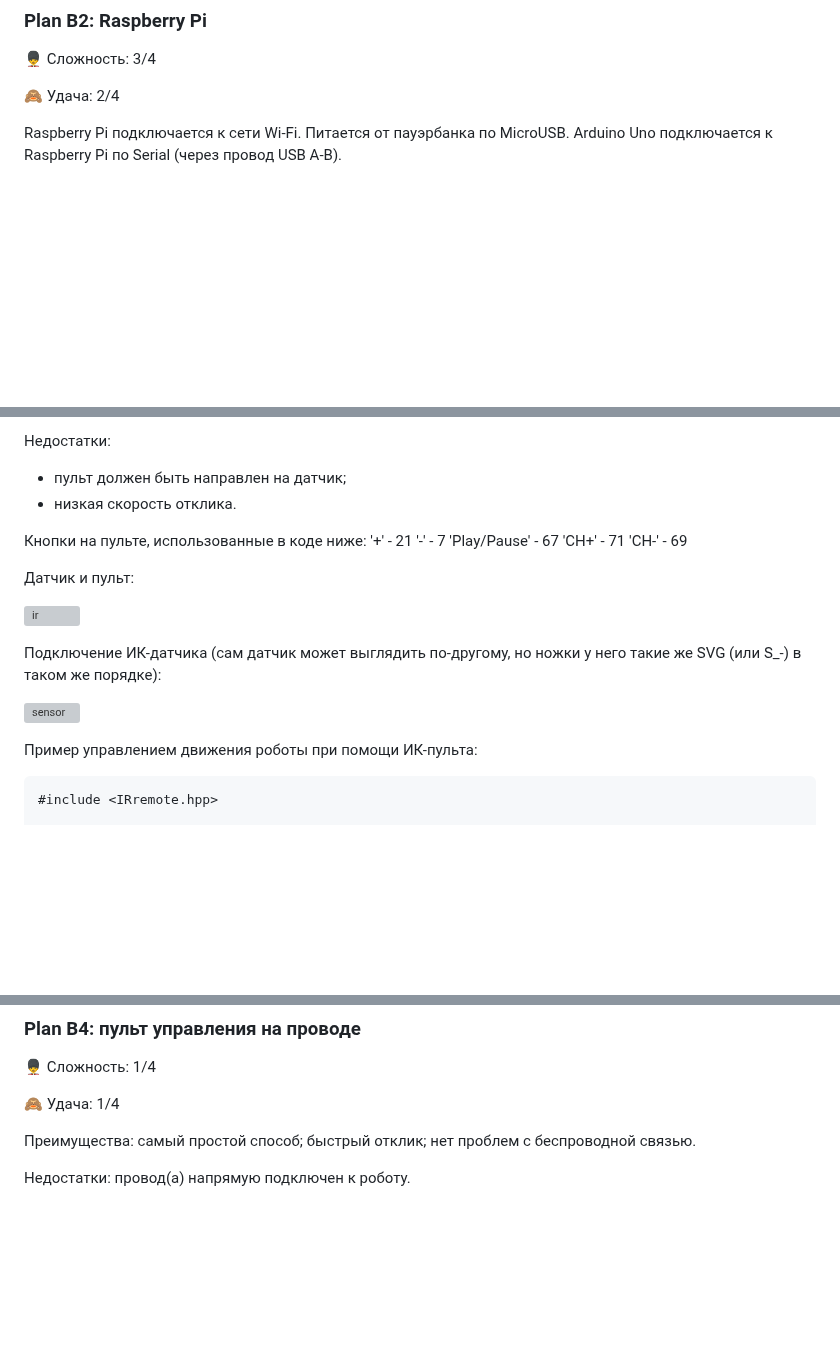
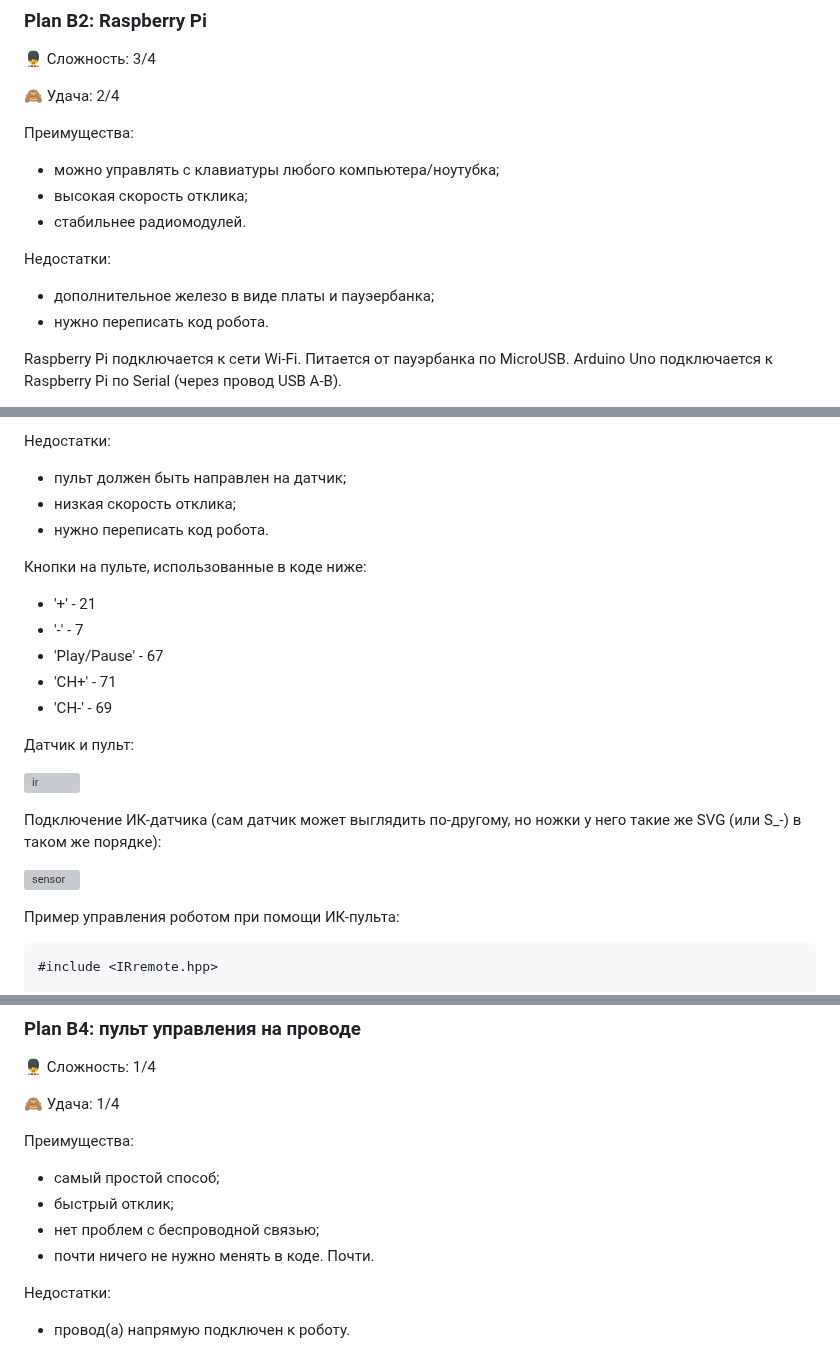
Before and after one commit to m112521/artcad, a Markdown page: README.md, 3 parts joined by grey strips. Rendered like a GitHub page; blank space fills up the shorter version; grey boxes are pictures that could not be loaded.

````diff
--- a/README.md
+++ b/README.md
@@ -119,6 +119,18 @@ void loop(){
 
 :see_no_evil: Удача: 2/4
 
+
+Преимущества:
+
+- можно управлять с клавиатуры любого компьютера/ноутубка;
+- высокая скорость отклика;
+- стабильнее радиомодулей.
+
+
+Недостатки:
+
+- дополнительное железо в виде платы и пауэербанка;
+- нужно переписать код робота.
 
 Raspberry Pi подключается к сети Wi-Fi. Питается от пауэрбанка по MicroUSB.
 Arduino Uno подключается к Raspberry Pi по Serial (через провод USB A-B).
@@ -249,16 +261,18 @@ void loop(){
 Недостатки:
 
 - пульт должен быть направлен на датчик;
-- низкая скорость отклика.
+- низкая скорость отклика;
+- нужно переписать код робота.
 
 
 
 Кнопки на пульте, использованные в коде ниже:
-'+' - 21
-'-' - 7
-'Play/Pause' - 67
-'CH+' - 71
-'CH-' - 69
+
+- '+' - 21
+- '-' - 7
+- 'Play/Pause' - 67
+- 'CH+' - 71
+- 'CH-' - 69
 
 Датчик и пульт:
 
@@ -271,7 +285,7 @@ void loop(){
 
 
 
-Пример управлением движения роботы при помощи ИК-пульта:
+Пример управления роботом при помощи ИК-пульта:
 
 ```c++
 #include <IRremote.hpp>
@@ -360,9 +374,11 @@ void loop(){
 
 
 Преимущества:
-самый простой способ;
-быстрый отклик;
-нет проблем с беспроводной связью.
+
+- самый простой способ;
+- быстрый отклик;
+- нет проблем с беспроводной связью;
+- почти ничего не нужно менять в коде. Почти.
 
 Недостатки:
-провод(а) напрямую подключен к роботу.
+- провод(а) напрямую подключен к роботу.
````
